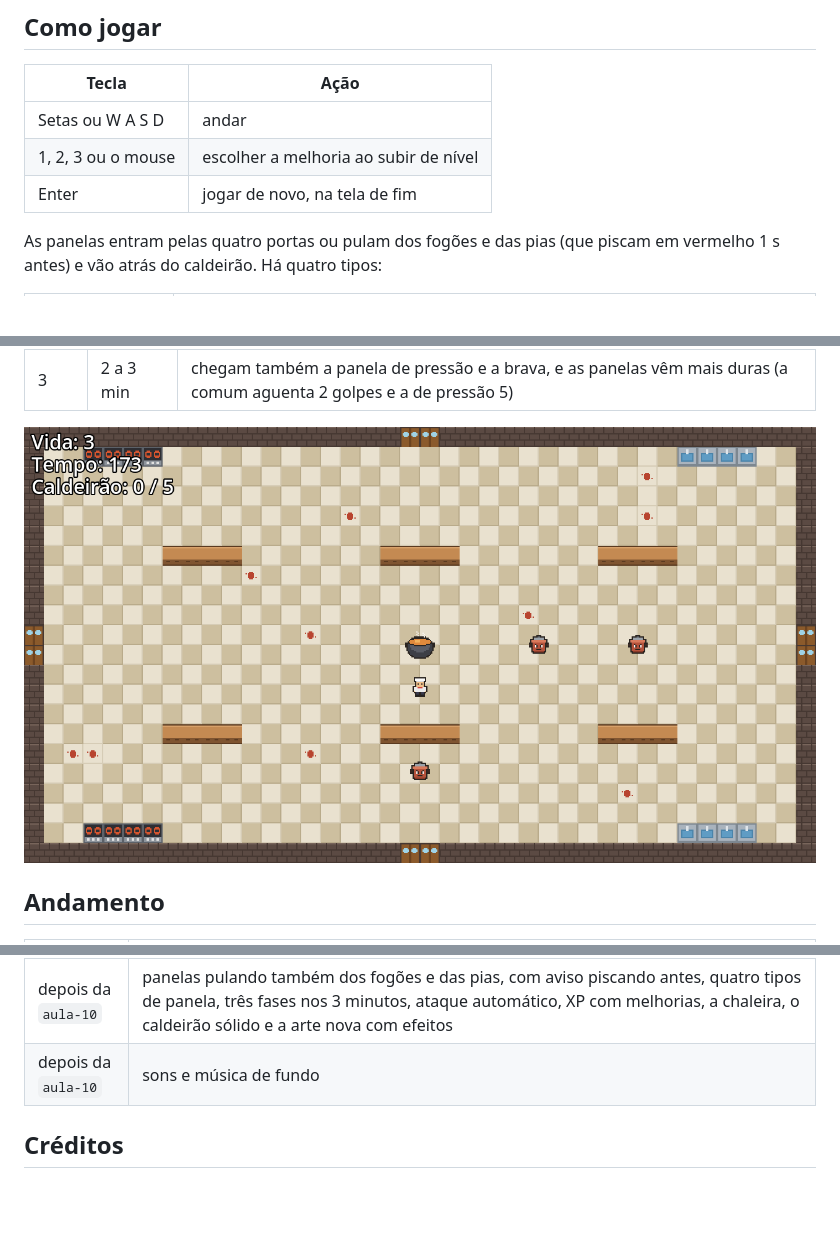
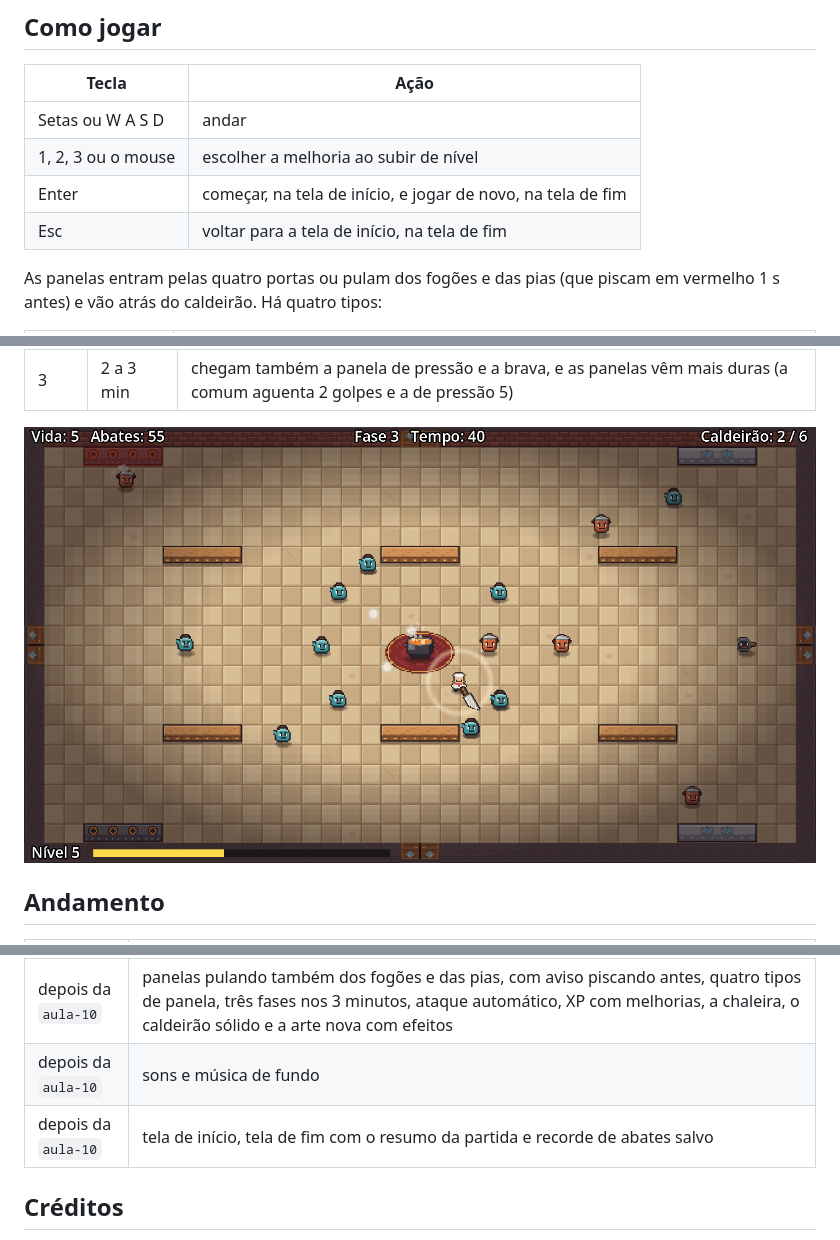
Before and after one commit to MatheusNDP/panelas-malditas, a Markdown page: README.md, 3 parts joined by grey strips. Rendered like a GitHub page; pictures changed too: docs/captura.png; blank space fills up the shorter version.

Commit message:
tela de início, tela de fim com resumo e recorde; panelas não colidem entre si
Co-Authored-By: Claude Opus 5.5 <noreply@anthropic.com>

```diff
--- a/README.md
+++ b/README.md
@@ -20,7 +20,8 @@ Matheus Nunes De Paula
 | --- | --- |
 | Setas ou W A S D | andar |
 | 1, 2, 3 ou o mouse | escolher a melhoria ao subir de nível |
-| Enter | jogar de novo, na tela de fim |
+| Enter | começar, na tela de início, e jogar de novo, na tela de fim |
+| Esc | voltar para a tela de início, na tela de fim |
 
 As panelas entram pelas quatro portas ou pulam dos fogões e das pias (que piscam em vermelho 1 s antes) e vão atrás do caldeirão. Há quatro tipos:
 
@@ -67,6 +68,7 @@ Os 3 minutos têm três fases:
 | `aula-10` | navegação: as panelas acham o caminho pela cozinha (recalculado 5 vezes por segundo) e contornam as bancadas, então o caldeirão apanha pelas quatro portas; o ataque do chef com recarga e placar de abates, com uma faca que dá uma volta em torno dele |
 | depois da `aula-10` | panelas pulando também dos fogões e das pias, com aviso piscando antes, quatro tipos de panela, três fases nos 3 minutos, ataque automático, XP com melhorias, a chaleira, o caldeirão sólido e a arte nova com efeitos |
 | depois da `aula-10` | sons e música de fundo |
+| depois da `aula-10` | tela de início, tela de fim com o resumo da partida e recorde de abates salvo |
 
 ## Créditos
 
```
Also changed, not shown: DEVLOG.md (+6 -0 lines), 14 other files.
